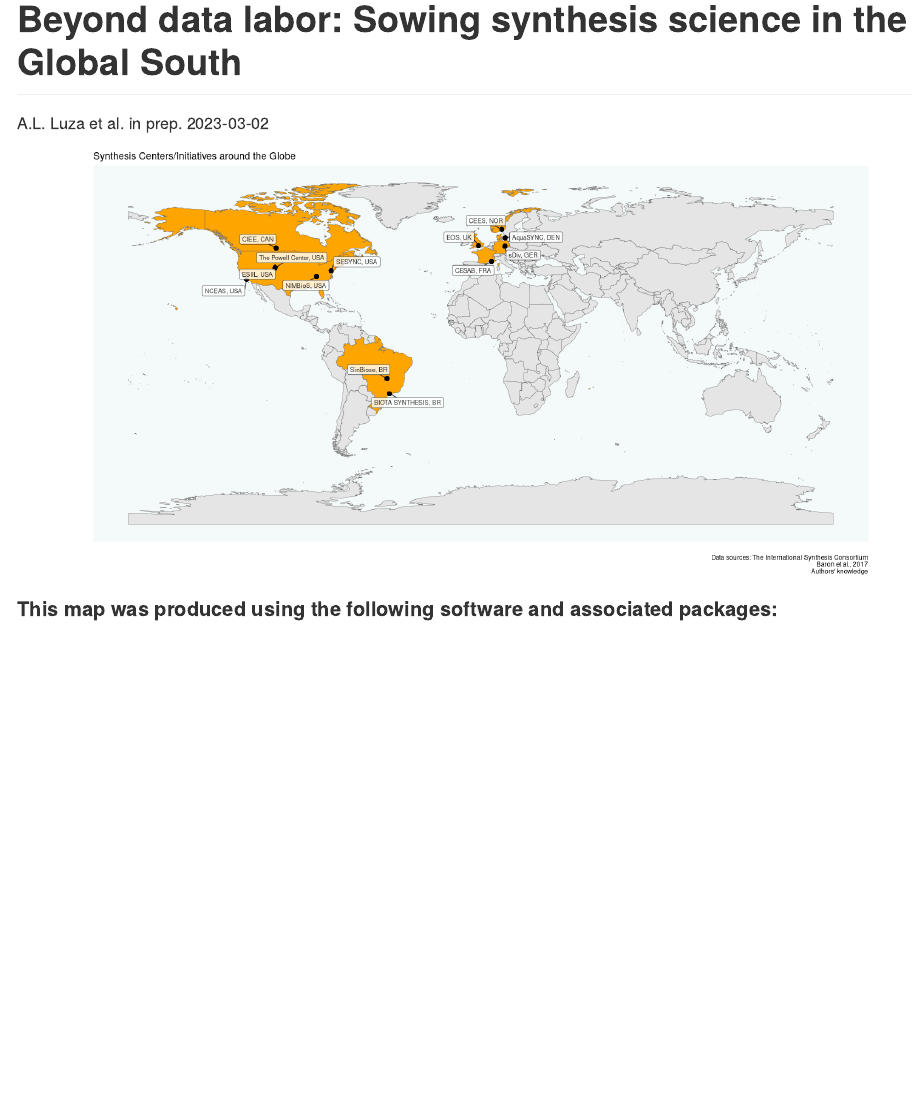
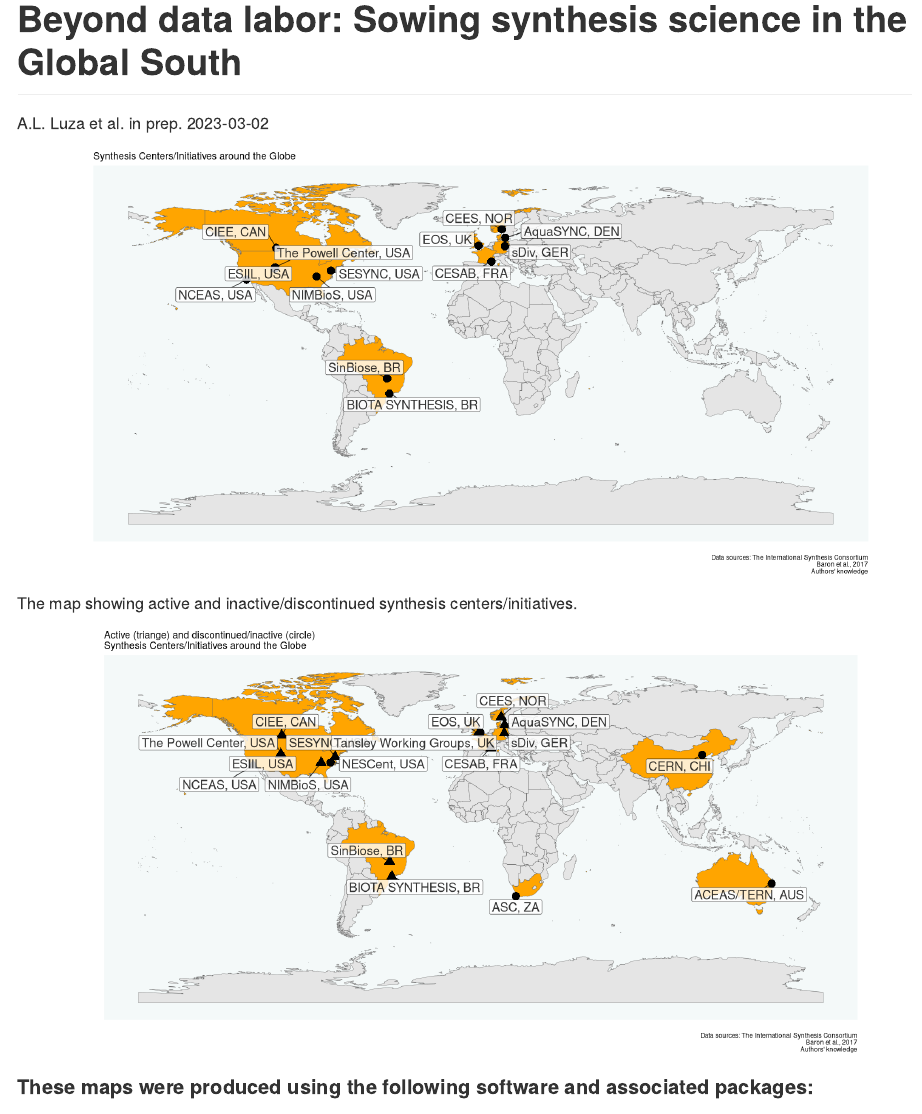
Before and after one commit to andreluza/posdocs_sinbiose, an R Markdown document (README.Rmd): the page in a window 1100 px wide, from its top. Rendered offline with R 4.5, knitr and Pandoc, with nearby package versions; code that draws random numbers runs with fixed seeds of ours.

Commit message:
map of inactive centers

````diff
--- a/README.Rmd
+++ b/README.Rmd
@@ -34,8 +34,21 @@ map_SC
 <!-- badges: start -->
 <!-- badges: end -->
 
+The map showing active and inactive/discontinued synthesis centers/initiatives.
 
-#### This map was produced using the following software and associated packages:
+```{r, echo = F, fig.height=8,fig.width=17,fig.align= "center",fig.margin=T, message=F, warning=F,out.width="120%",out.height="120%"}
+
+source ("script_map.R")
+
+
+map_complete
+
+
+
+```
+
+
+#### These maps were produced using the following software and associated packages:
 
 ```{r pressure, echo=F,warning=F,message=F}
 
--- a/script_map.R
+++ b/script_map.R
@@ -2,13 +2,11 @@
 # data centers
 require(openxlsx)
 require(dplyr)
-dat <- read.xlsx ("data_map.xlsx")
+dat_complete <- read.xlsx ("data_map.xlsx")
 
-# remove CHina and South Africa ( we dont know their current status )
-dat <- dat %>%
-  filter (Country %in% c("South Africa") == F) %>%
+  # remove CHina and South Africa ( we dont know their current status )
+dat <- dat_complete %>%   filter (Country %in% c("South Africa") == F) %>%
   filter (Active == "Yes")
-
 
 require(rnaturalearth)
 require(ggplot2)
@@ -45,15 +43,18 @@ wm <- ggplot() +
 
 
 # require(dplyr)
-map_SC <- wm + geom_point(data  = dat,aes (x=Long,y=Lat,
+map_SC <- wm + geom_point(data  = dat,
+                          aes (x=Long,y=Lat,
                                   group=Active,
                                   shape = Active),
-                size=3) +
-  geom_label_repel(data = dat, aes(x=Long,
+                size=5) +
+  geom_label_repel(data = dat %>% # remove CHina and South Africa ( we dont know their current status )
+                   filter (Country %in% c("South Africa") == F) %>%
+                     filter (Active == "Yes"), aes(x=Long,
                                   y=Lat,
                                   label = paste (Abbreviation,
                                                  Abb_Country,sep=", ")),
-                  size = 3,
+                  size = 6,
                   fill = "white",
                   alpha=0.8,
                   min.segment.length = 0,
@@ -65,3 +66,56 @@ map_SC <- wm + geom_point(data  = dat,aes (x=Long,y=Lat,
 
 ggsave(filename = "map_SC.png", width = 12,
        height = 6,dpi=300)
+
+
+# require(dplyr)
+## maps
+# mapa mundi
+world <- ne_countries(scale = "medium", returnclass = "sf")
+world$colour_Country <- ifelse (world$name_sort %in% dat_complete$Country, "orange","gray90")
+
+# cortar o mapa para ver a america do Sul e parte da central
+wm_complete <- ggplot() +
+  geom_sf (data=world, size = 0.1,
+           fill= world$colour_Country,
+           colour="gray40") +
+  #coord_sf (xlim = c(-50, -25),  ylim = c(-30, 4), expand = FALSE) +
+  theme_bw() + #xlab ("Longitude")  + ylab ("Latitude") +
+  theme(panel.border = element_blank(),
+        panel.grid.major = element_blank(),
+        panel.grid.minor = element_blank(),
+        panel.background = element_rect(fill = "#f4f9f9",#darkslategray1
+                                        colour = "#f4f9f9"),
+        axis.text.x = element_text(size=8),
+        axis.ticks.x=element_line(size=1),
+        axis.text.y = element_text(size=8),
+        axis.ticks.y=element_line(size=1),
+        axis.title.x = element_text(size=10),
+        axis.title.y = element_text(size=10),
+        #title = element_blank(),
+        plot.margin = unit(c(0,-0.8,0,0.3), "cm")) +
+  labs (title = "Synthesis Centers/Initiatives around the Globe",
+        #subtitle = "Active (triangles) and discontinued centers (points)",
+        caption = "Data sources: The International Synthesis Consortium\nBaron et al., 2017\nAuthors' knowledge")
+# plot
+map_complete <- wm_complete + geom_point(data  = dat_complete,
+                          aes (x=Long,y=Lat,
+                               group=Active,
+                               shape = Active),
+                          size=5) +
+  geom_label_repel(data = dat_complete, # remove CHina and South Africa ( we dont know their current status )
+                     aes(x=Long,
+                        y=Lat,
+                        label = paste (Abbreviation,
+                                Abb_Country,sep=", ")),
+                   size = 6,
+                   fill = "white",
+                   alpha=0.8,
+                   min.segment.length = 0,
+                   box.padding = 0.3,
+                   max.overlaps=100)+
+  xlab("") + ylab("") +
+  theme(legend.position = "none") +
+  labs (title = "Active (triange) and discontinued/inactive (circle)\nSynthesis Centers/Initiatives around the Globe",
+        #subtitle = "Active (triangles) and discontinued centers (points)",
+        caption = "Data sources: The International Synthesis Consortium\nBaron et al., 2017\nAuthors' knowledge")
````
Also changed, not shown: README.md, README_files/figure-gfm/unnamed-chunk-1-1.png, README_files/figure-gfm/unnamed-chunk-2-1.png (added), map_SC.png.
